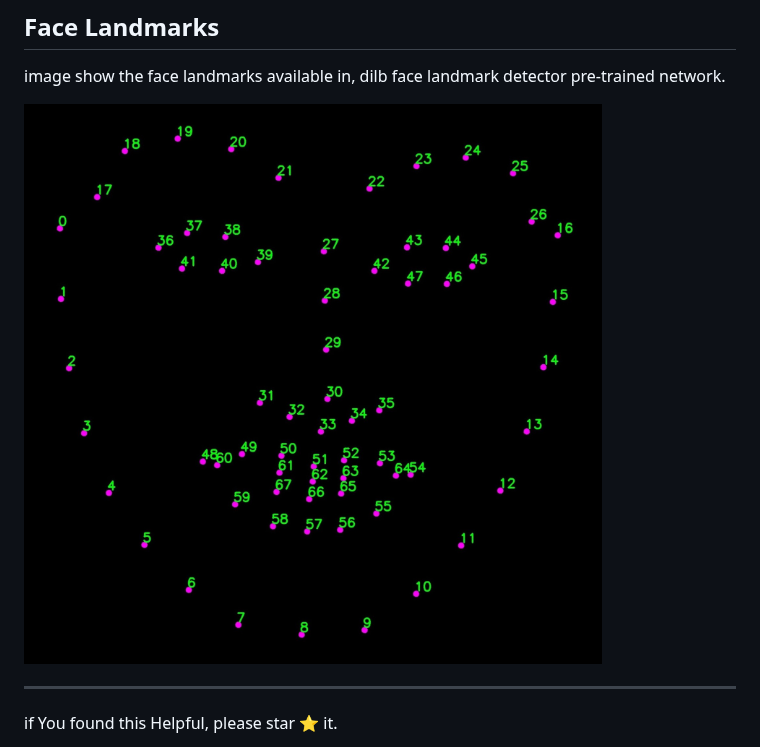
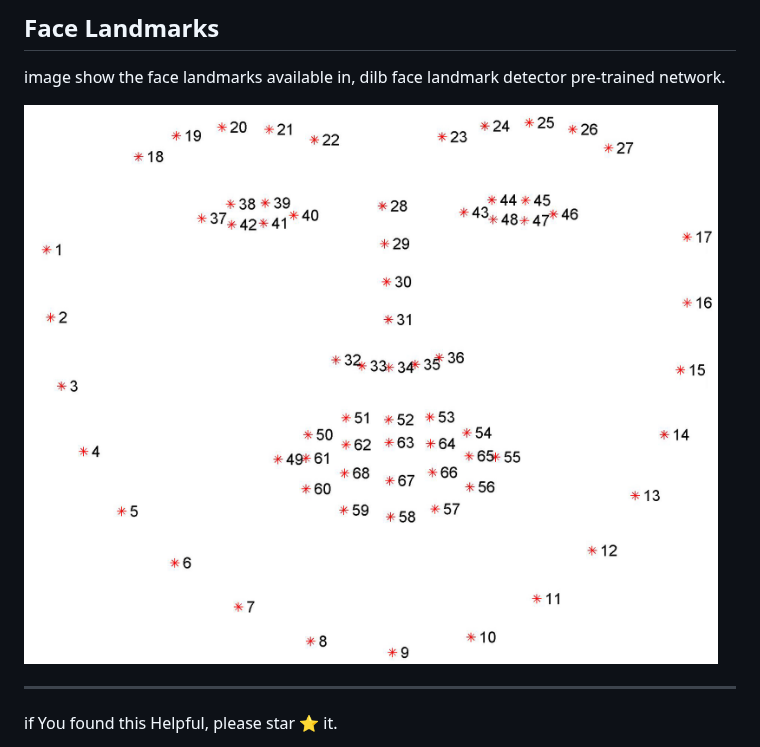
Before and after one commit to Asadullah-Dal17/Eyes-Tracking-Opencv-and-Dlib, a Markdown page: README.md, the part around the change. Drawn GitHub-style; pictures changed too: Images/faceLandmarks.jpg (added), Images/landmarks.jpg (deleted).

```diff
--- a/README.md
+++ b/README.md
@@ -48,7 +48,7 @@ Steps are involved to run the code.
 
 image show the face landmarks available in, dilb face landmark detector pre-trained network.
 
-<img src="Images/landmarks.jpg" alt="Landmark Image">
+<img src="Images/faceLandmarks.jpg" alt="Landmark Image">
 
 ---
 
```
Also changed, not shown: 1 other file.
